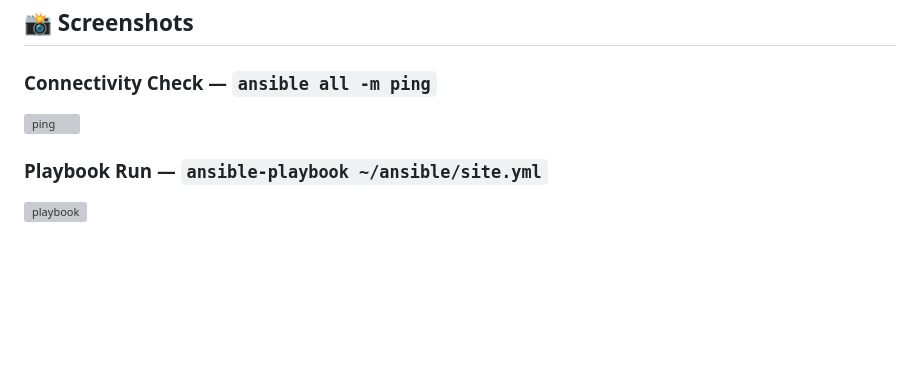
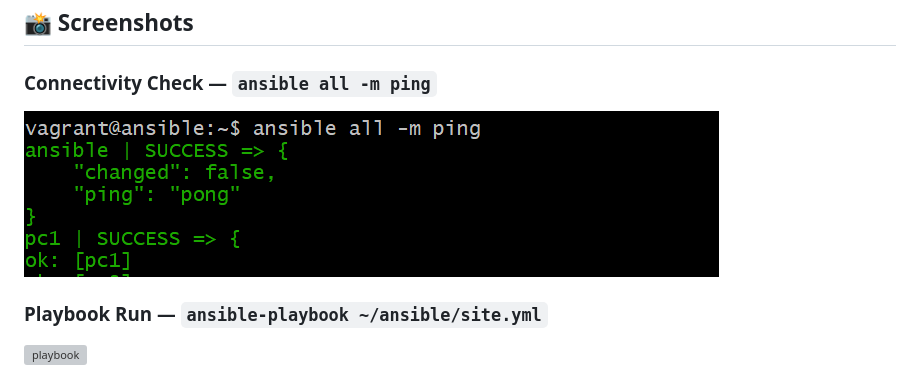
Before and after one commit to jemarzan/vagrant-ansible-lab, a Markdown page: README.md, the part around the change. Rendered like a GitHub page; blank space fills up the shorter version; grey boxes are pictures that could not be loaded.

Commit message:
Fix screenshot filename case in README.md

```diff
--- a/README.md
+++ b/README.md
@@ -67,7 +67,7 @@ ansible all -m ping
 ## 📸 Screenshots
 
 ### Connectivity Check — `ansible all -m ping`
-![ping](screenshots/1_ping.png)
+![ping](screenshots/1_ping.PNG)
 
 ### Playbook Run — `ansible-playbook ~/ansible/site.yml`
 ![playbook](screenshots/2_playbook.png)
```
